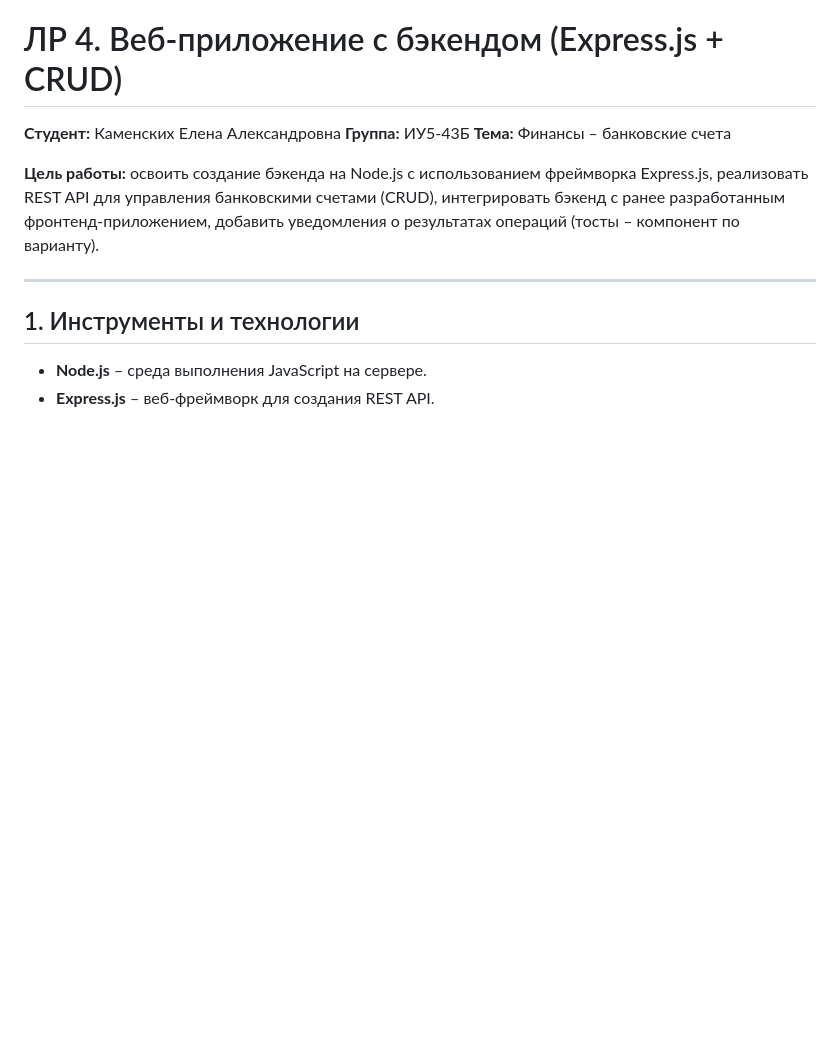
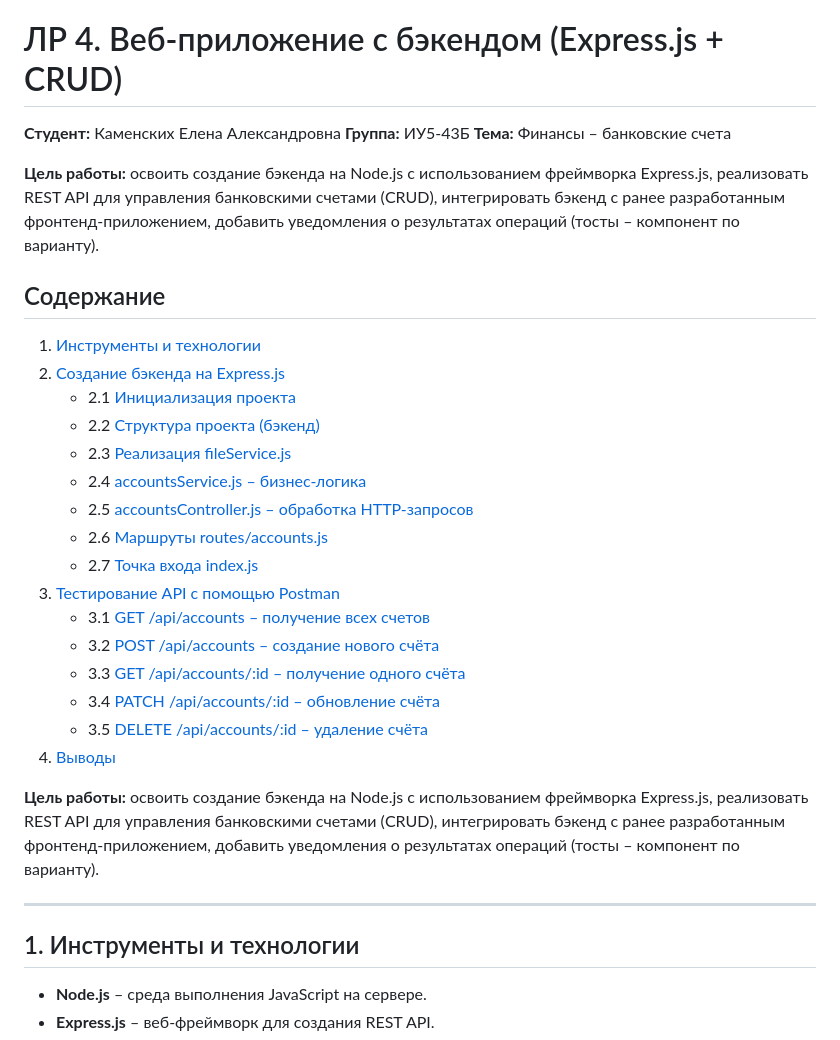
Before and after one commit to leewnaaa/Kamenskih-PSP-Labs-4-sem, a Markdown page: README.md, the part around the change. Drawn GitHub-style; blank space fills up the shorter version.

Commit message:
Отчет 4

```diff
--- a/README.md
+++ b/README.md
@@ -3,6 +3,27 @@
 **Студент:** Каменских Елена Александровна
 **Группа:** ИУ5-43Б
 **Тема:** Финансы – банковские счета
+
+**Цель работы:** освоить создание бэкенда на Node.js с использованием фреймворка Express.js, реализовать REST API для управления банковскими счетами (CRUD), интегрировать бэкенд с ранее разработанным фронтенд-приложением, добавить уведомления о результатах операций (тосты – компонент по варианту).
+
+## Содержание
+
+1. [Инструменты и технологии](#1-инструменты-и-технологии)
+2. [Создание бэкенда на Express.js](#2-создание-бэкенда-на-expressjs)
+   - 2.1 [Инициализация проекта](#21-инициализация-проекта)
+   - 2.2 [Структура проекта (бэкенд)](#22-структура-проекта-бэкенд)
+   - 2.3 [Реализация fileService.js](#23-реализация-fileservicejs)
+   - 2.4 [accountsService.js – бизнес-логика](#24-accountsservicejs--бизнес-логика)
+   - 2.5 [accountsController.js – обработка HTTP-запросов](#25-accountscontrollerjs--обработка-http-запросов)
+   - 2.6 [Маршруты routes/accounts.js](#26-маршруты-routesaccountsjs)
+   - 2.7 [Точка входа index.js](#27-точка-входа-indexjs)
+3. [Тестирование API с помощью Postman](#3-тестирование-api-с-помощью-postman)
+   - 3.1 [GET /api/accounts – получение всех счетов](#31-get-apiaccounts--получение-всех-счетов)
+   - 3.2 [POST /api/accounts – создание нового счёта](#32-post-apiaccounts--создание-нового-счёта)
+   - 3.3 [GET /api/accounts/:id – получение одного счёта](#33-get-apiaccountsid--получение-одного-счёта)
+   - 3.4 [PATCH /api/accounts/:id – обновление счёта](#34-patch-apiaccountsid--обновление-счёта)
+   - 3.5 [DELETE /api/accounts/:id – удаление счёта](#35-delete-apiaccountsid--удаление-счёта)
+4. [Выводы](#4-выводы)
 
 **Цель работы:** освоить создание бэкенда на Node.js с использованием фреймворка Express.js, реализовать REST API для управления банковскими счетами (CRUD), интегрировать бэкенд с ранее разработанным фронтенд-приложением, добавить уведомления о результатах операций (тосты – компонент по варианту).
 
```
